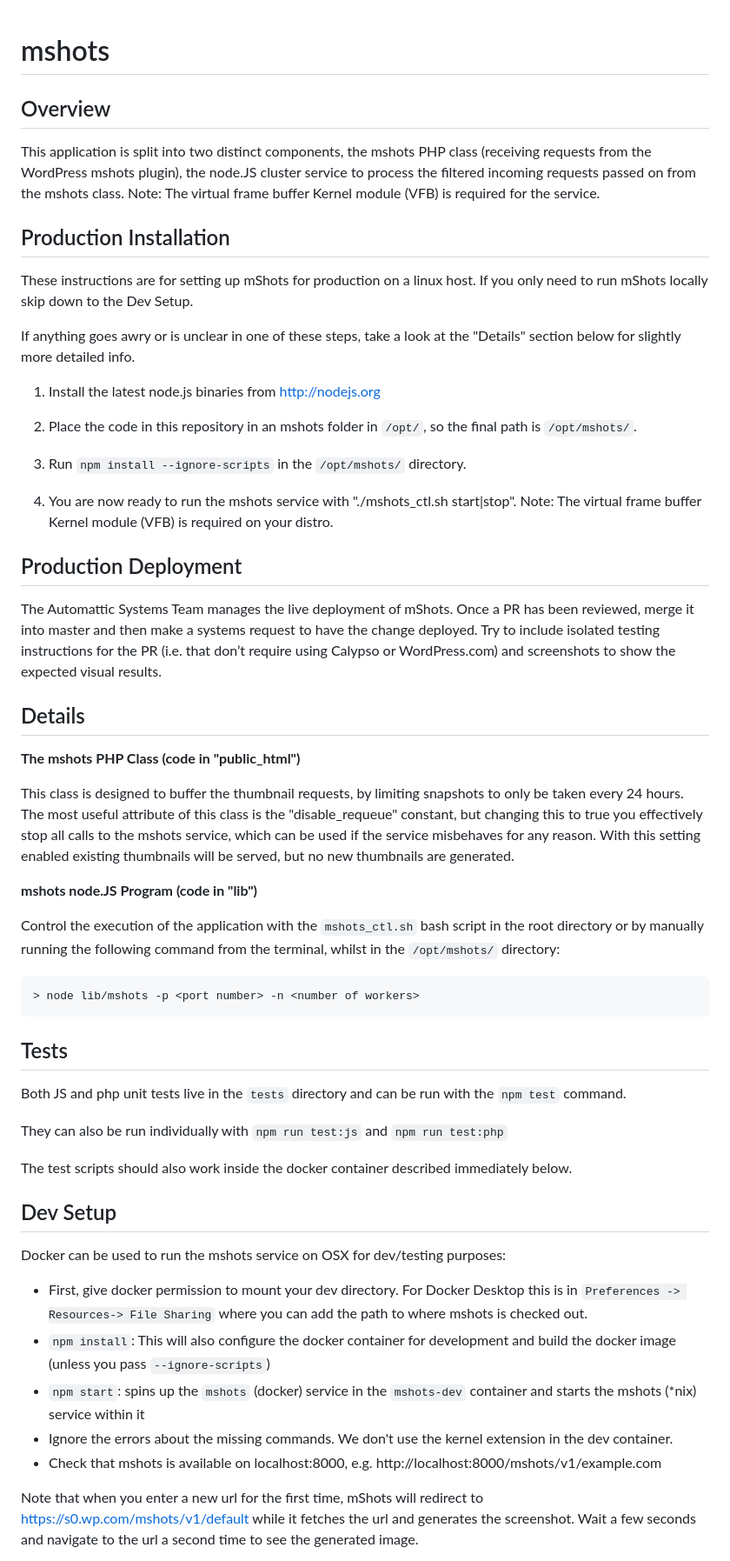
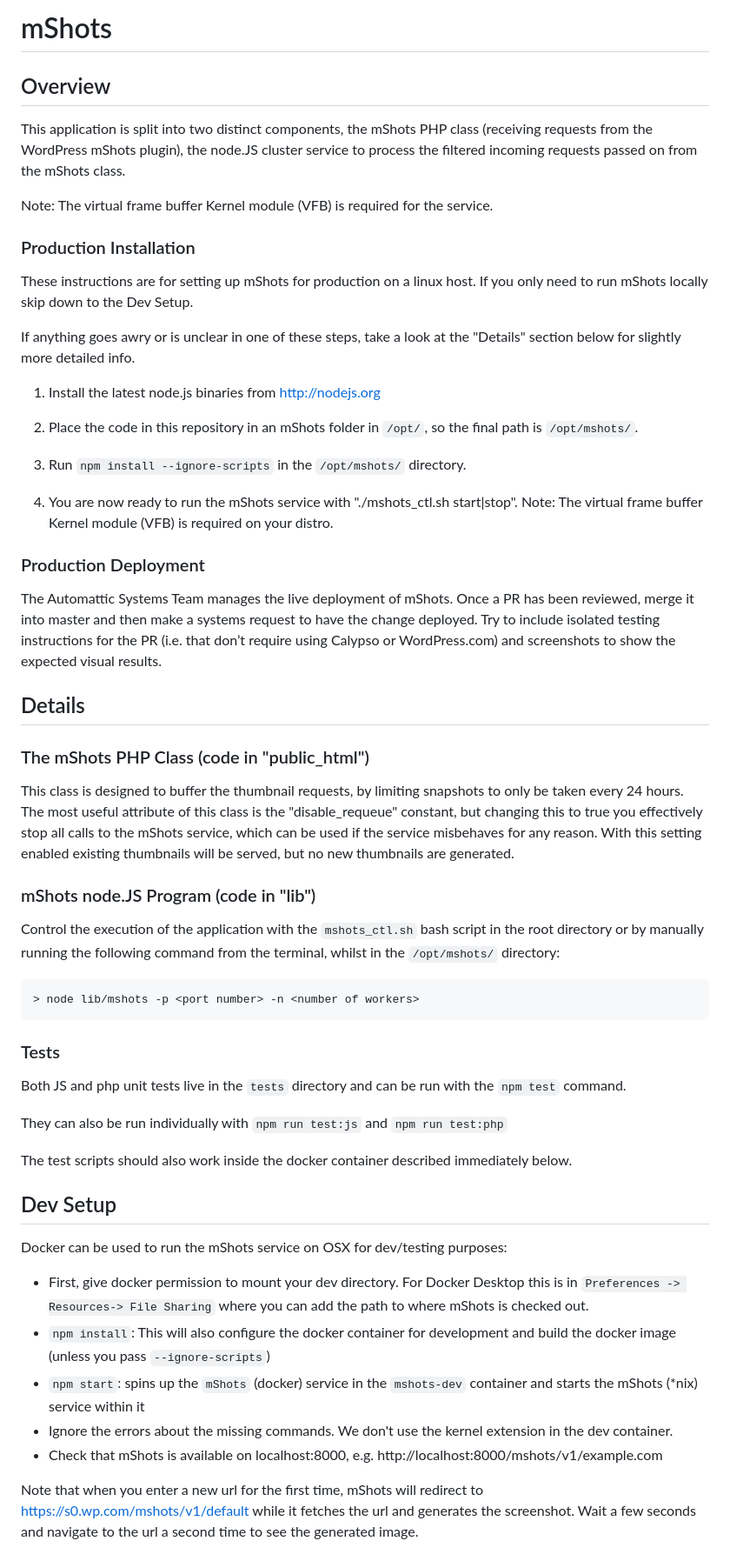
Before and after one commit to Automattic/mShots, a Markdown page: README.md, the part around one of its changes. Shown at 87% size. GitHub-like rendering.

Commit message:
Consistent markdown markup

````diff
--- a/README.md
+++ b/README.md
@@ -1,15 +1,12 @@
+# mShots
 
-mshots
-======
+## Overview
 
-Overview
-----------
-This application is split into two distinct components, the mshots PHP class (receiving requests from the WordPress mshots plugin),
-the node.JS cluster service to process the filtered incoming requests passed on from the mshots class.
+This application is split into two distinct components, the mShots PHP class (receiving requests from the WordPress mShots plugin), the node.JS cluster service to process the filtered incoming requests passed on from the mShots class.
+
 Note: The virtual frame buffer Kernel module (VFB) is required for the service.
 
-Production Installation
-------------
+### Production Installation
 
 These instructions are for setting up mShots for production on a linux host.
 If you only need to run mShots locally skip down to the Dev Setup.
@@ -18,36 +15,35 @@ If anything goes awry or is unclear in one of these steps, take a look at the "D
 
 1) Install the latest node.js binaries from http://nodejs.org
 
-2) Place the code in this repository in an mshots folder in `/opt/`, so the final path is `/opt/mshots/`.
+2) Place the code in this repository in an mShots folder in `/opt/`, so the final path is `/opt/mshots/`.
 
 3) Run `npm install --ignore-scripts` in the `/opt/mshots/` directory.
 
-4) You are now ready to run the mshots service with "./mshots_ctl.sh start|stop".
+4) You are now ready to run the mShots service with "./mshots_ctl.sh start|stop".
     Note: The virtual frame buffer Kernel module (VFB) is required on your distro.
 
-Production Deployment
----------------------
+### Production Deployment
 
 The Automattic Systems Team manages the live deployment of mShots. Once a PR has been reviewed, merge it into master and then make a systems request to have the change deployed. Try to include isolated testing instructions for the PR (i.e. that don’t require using Calypso or WordPress.com) and screenshots to show the expected visual results.
 
-Details
---------
+## Details
 
-**The mshots PHP Class (code in "public_html")**
+### The mShots PHP Class (code in "public_html")
 
 This class is designed to buffer the thumbnail requests, by limiting snapshots to only be taken every 24 hours. The most useful attribute
-of this class is the "disable_requeue" constant, but changing this to true you effectively stop all calls to the mshots service, which
+of this class is the "disable_requeue" constant, but changing this to true you effectively stop all calls to the mShots service, which
 can be used if the service misbehaves for any reason. With this setting enabled existing thumbnails will be served, but no new thumbnails
 are generated.
 
-**mshots node.JS Program (code in "lib")**
+### mShots node.JS Program (code in "lib")
 
 Control the execution of the application with the `mshots_ctl.sh` bash script in the root directory or by manually running the following command from the terminal, whilst in the  `/opt/mshots/` directory:
 
-	> node lib/mshots -p <port number> -n <number of workers>
+```bash
+> node lib/mshots -p <port number> -n <number of workers>
+```
 
-Tests
-------
+### Tests
 
 Both JS and php unit tests live in the `tests` directory and can be run with
 the `npm test` command.
@@ -56,17 +52,16 @@ They can also be run individually with `npm run test:js` and `npm run test:php`
 
 The test scripts should also work inside the docker container described immediately below.
 
-Dev Setup
----------
+## Dev Setup
 
-Docker can be used to run the mshots service on OSX for dev/testing purposes:
+Docker can be used to run the mShots service on OSX for dev/testing purposes:
 
 - First, give docker permission to mount your dev directory. For Docker Desktop this is in
-  `Preferences -> Resources-> File Sharing` where you can add the path to where mshots is checked out.
+  `Preferences -> Resources-> File Sharing` where you can add the path to where mShots is checked out.
 - `npm install`: This will also configure the docker container for development and build the docker image (unless you pass `--ignore-scripts`)
-- `npm start`: spins up the `mshots` (docker) service in the `mshots-dev` container and starts the mshots (*nix) service within it
+- `npm start`: spins up the `mShots` (docker) service in the `mshots-dev` container and starts the mShots (*nix) service within it
 - Ignore the errors about the missing commands. We don't use the kernel extension in the dev container.
-- Check that mshots is available on localhost:8000, e.g. http://localhost:8000/mshots/v1/example.com
+- Check that mShots is available on localhost:8000, e.g. http://localhost:8000/mshots/v1/example.com
 
 Note that when you enter a new url for the first time, mShots will redirect to https://s0.wp.com/mshots/v1/default while it fetches the url and generates the screenshot. Wait a few seconds and navigate to the url a second time to see the generated image.
 
````
Also changed, not shown: other parts of README.md (+6 -5 lines).
